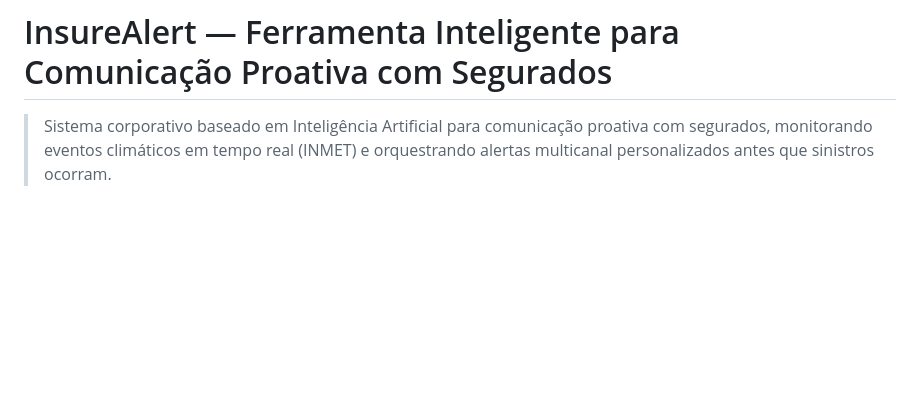
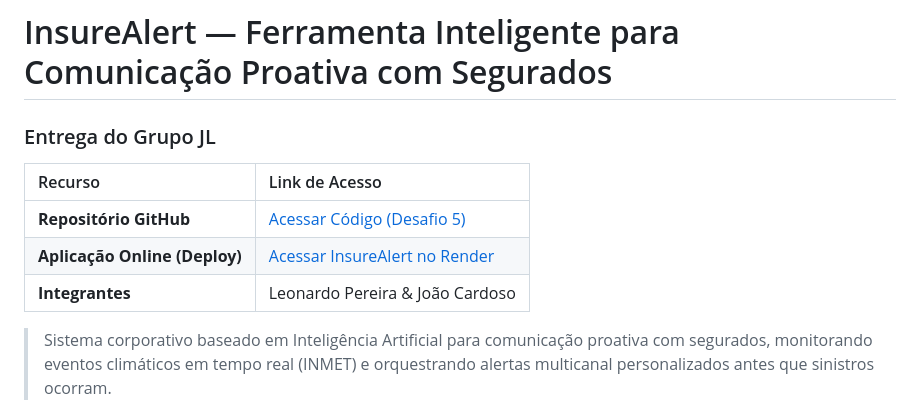
Before and after one commit to jpscard/InsurMinds, a Markdown page: Desafio_5/README.md, the part around the change. Drawn GitHub-style; blank space fills up the shorter version.

```diff
--- a/Desafio_5/README.md
+++ b/Desafio_5/README.md
@@ -6,6 +6,14 @@
 </p>
 
 # InsureAlert — Ferramenta Inteligente para Comunicação Proativa com Segurados
+
+### Entrega do Grupo JL
+| Recurso | Link de Acesso |
+| :--- | :--- |
+| **Repositório GitHub** | [Acessar Código (Desafio 5)](https://github.com/jpscard/InsurMinds/tree/main/Desafio_5) |
+| **Aplicação Online (Deploy)** | [Acessar InsureAlert no Render](https://insurealert-desafio5.onrender.com/) |
+| **Integrantes** | Leonardo Pereira & João Cardoso |
+
 
 > Sistema corporativo baseado em Inteligência Artificial para comunicação proativa com segurados, monitorando eventos climáticos em tempo real (INMET) e orquestrando alertas multicanal personalizados antes que sinistros ocorram.
 
```
